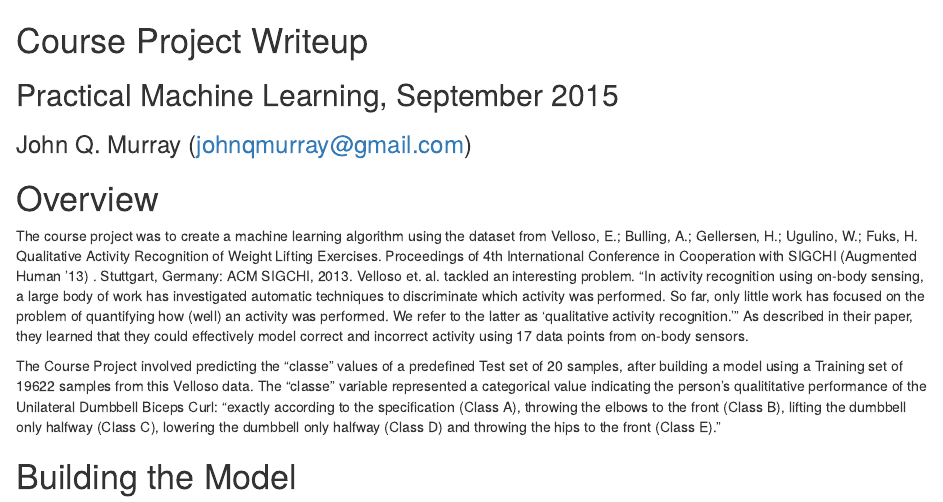
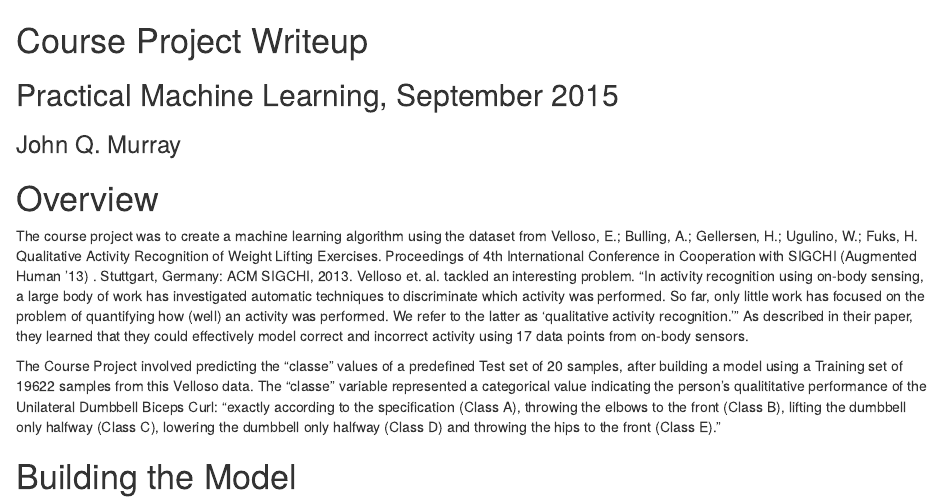
Before and after one commit to johnqmurray/PracticalMachineLearning, an R Markdown document (CourseProjectWriteup.Rmd): the page in a window 1100 px wide, from its top. Rendered offline with R 4.5, knitr and Pandoc, with nearby package versions; some code elsewhere in the file could not run offline; long lines of code are wrapped.

Commit message:
Remove email address

```diff
--- a/CourseProjectWriteup.Rmd
+++ b/CourseProjectWriteup.Rmd
@@ -1,6 +1,6 @@
 # Course Project Writeup
 ##  Practical Machine Learning, September 2015
-### John Q. Murray (johnqmurray@gmail.com)
+### John Q. Murray
 
 # Overview
 
```
